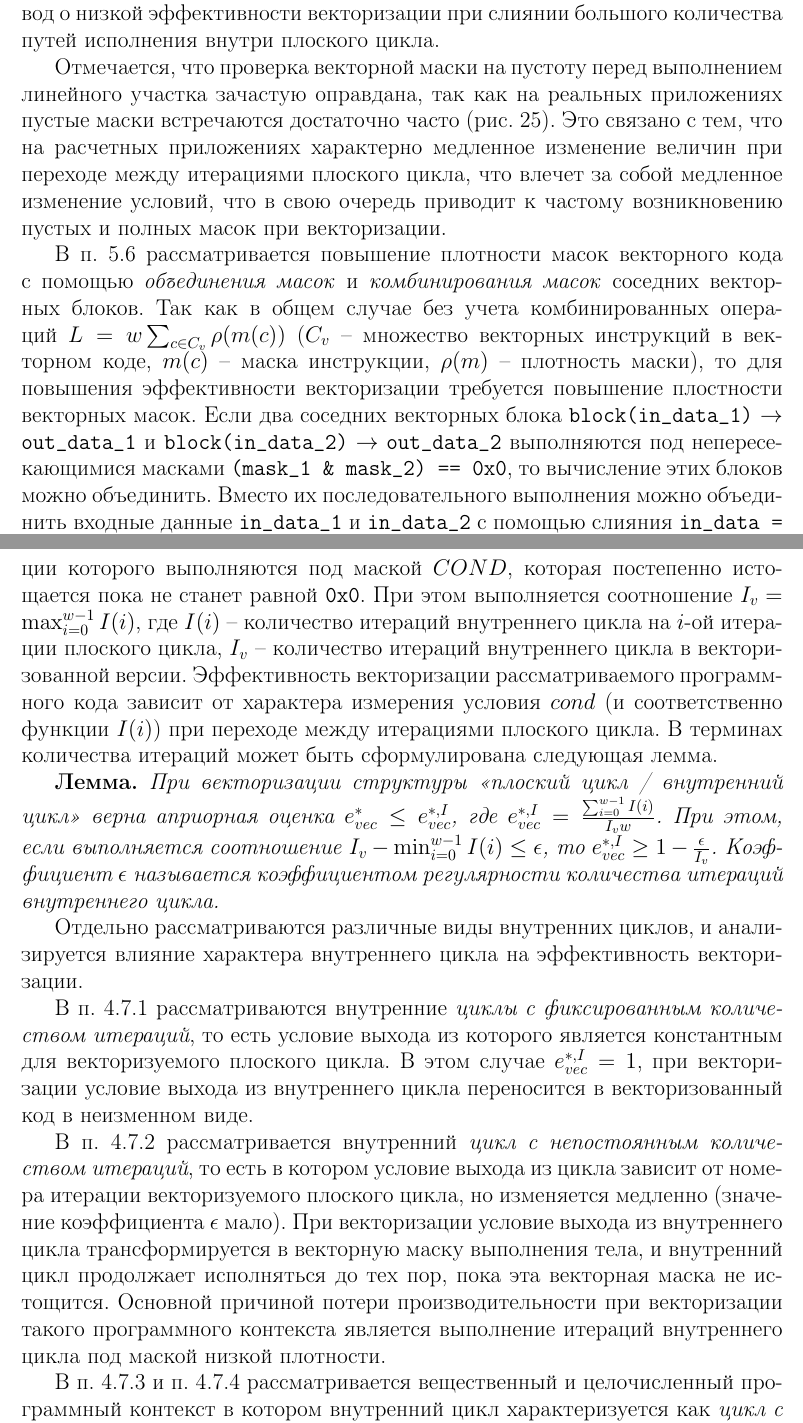
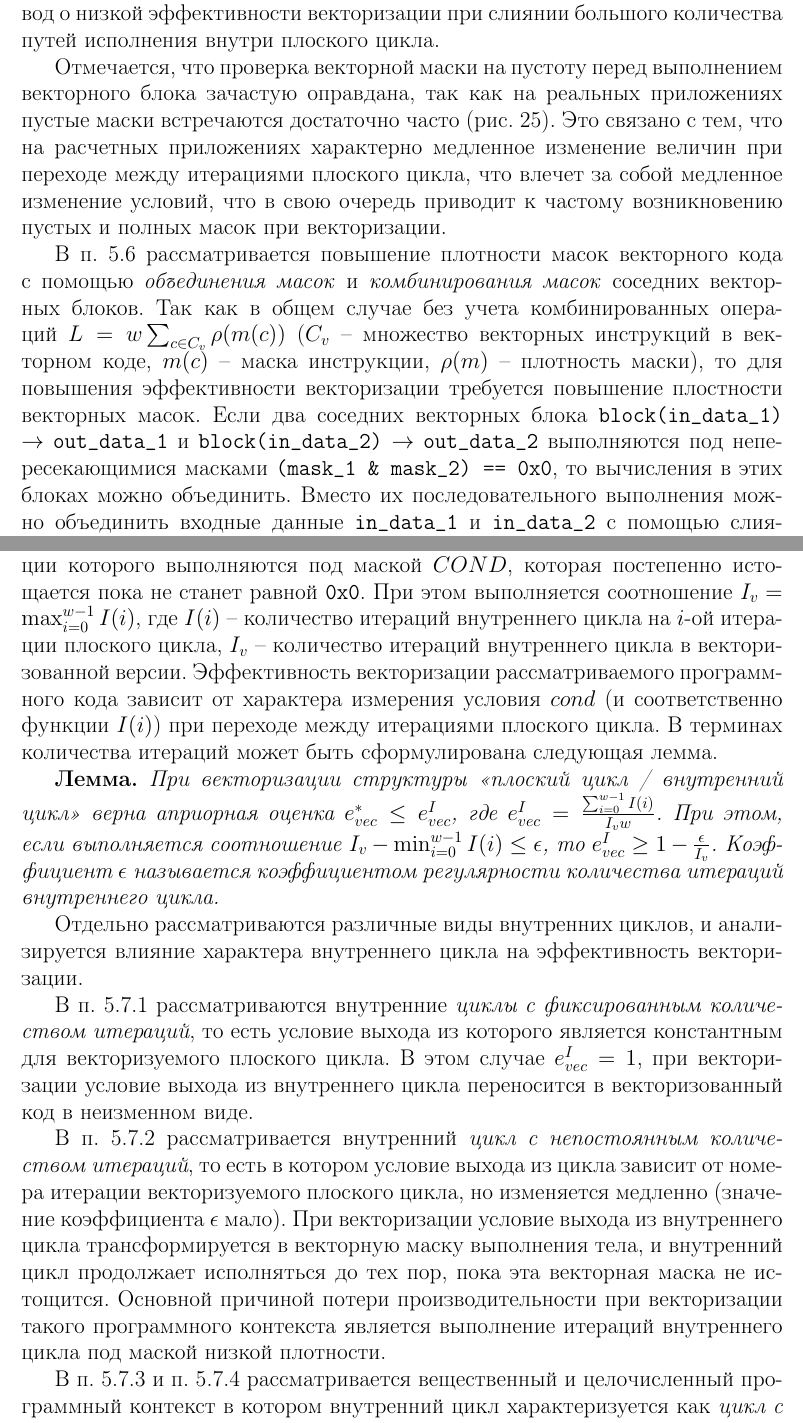
Before and after one commit to r-aax/phd, a LaTeX document (text/text_autoreferat.tex): two parts of pages 26 and 27 of 41, joined at a grey line, cut so that both start at the same text. Compiled offline with pdfLaTeX.

Commit message:
autoreferat, sec 5, edits

```diff
--- a/text/text_autoreferat.tex
+++ b/text/text_autoreferat.tex
@@ -792,12 +795,8 @@ TODO - сравнение точного и жадного алгоритма (
 \label{fig:text_4_vec_comb_mask_independent_p}
 \end{figure}
 
-Отмечается, что проверка векторной маски на пустоту перед выполнением линейного участка зачастую оправдана, так как на реальных приложениях пустые маски встречаются достаточно часто (рис.~\ref{fig:text_4_vec_comb_mask_independent_p}).
+Отмечается, что проверка векторной маски на пустоту перед выполнением векторного блока зачастую оправдана, так как на реальных приложениях пустые маски встречаются достаточно часто (рис.~\ref{fig:text_4_vec_comb_mask_independent_p}).
 Это связано с тем, что на расчетных приложениях характерно медленное изменение величин при переходе между итерациями плоского цикла, что влечет за собой медленное изменение условий, что в свою очередь приводит к частому возникновению пустых и полных масок при векторизации.
 
 %----------------------------------
 
-В п.~5.6 рассматривается повышение плотности масок векторного кода с помощью \textit{объединения масок} и \textit{комбинирования масок} соседних векторных блоков.
-Так как в общем случае без учета комбинированных операций $L = w \sum_{c \in C_v}{\rho(m(c))}$ ($C_v$ -- множество векторных инструкций в векторном коде, $m(c)$ -- маска инструкции, $\rho(m)$ -- плотность маски), то для повышения эффективности векторизации требуется повышение плостности векторных масок.
-Если два соседних векторных блока \texttt{block(in\_data\_1)} $\rightarrow$ \texttt{out\_data\_1} и \texttt{block(in\_data\_2)} $\rightarrow$ \texttt{out\_data\_2} выполняются под непересекающимися масками \texttt{(mask\_1 \& mask\_2) == 0x0}, то вычисление этих блоков можно объединить.
-Вместо их последовательного выполнения можно объединить входные данные \texttt{in\_data\_1} и \texttt{in\_data\_2} с помощью слияния \texttt{in\_data = blend(mask\_1, in\_data\_2, in\_data\_1}), после чего выполнить тот же блок вычислений под маской \texttt{mask\_1 | mask\_2}.
@@ -813,3 +811,8 @@ TODO - сравнение точного и жадного алгоритма (
+В п.~5.6 рассматривается повышение плотности масок векторного кода с помощью \textit{объединения масок} и \textit{комбинирования масок} соседних векторных блоков.
+Так как в общем случае без учета комбинированных операций $L = w \sum_{c \in C_v}{\rho(m(c))}$ ($C_v$ -- множество векторных инструкций в векторном коде, $m(c)$ -- маска инструкции, $\rho(m)$ -- плотность маски), то для повышения эффективности векторизации требуется повышение плостности векторных масок.
+Если два соседних векторных блока \texttt{block(in\_data\_1)} $\rightarrow$ \texttt{out\_data\_1} и \texttt{block(in\_data\_2)} $\rightarrow$ \texttt{out\_data\_2} выполняются под непересекающимися масками \texttt{(mask\_1 \& mask\_2) == 0x0}, то вычисления в этих блоках можно объединить.
+Вместо их последовательного выполнения можно объединить входные данные \texttt{in\_data\_1} и \texttt{in\_data\_2} с помощью слияния \texttt{in\_data = blend(mask\_1, in\_data\_2, in\_data\_1}), после чего выполнить тот же блок вычислений под маской \texttt{mask\_1 | mask\_2}.
+Ввиду отсутствия пересечения векторных масок в результирующих выходных данных \texttt{out\_data} будут содержаться как необходимые элементы данных \texttt{out\_data\_1}, так и необходимые элементы данных \texttt{out\_data\_2} (рис.~\ref{fig:vec_unite_masks}).
 
 \begin{figure}[!ht]
 \centering
@@ -840,15 +843,15 @@ TODO - сравнение точного и жадного алгоритма (
 Эффективность векторизации рассматриваемого программного кода зависит от характера измерения условия $cond$ (и соответственно функции $I(i)$) при переходе между итерациями плоского цикла.
 В терминах количества итераций может быть сформулирована следующая лемма.
 
-\textbf{Лемма.} \textit{При векторизации структуры <<плоский цикл / внутренний цикл>> верна априорная оценка $e_{vec}^{*} \le e_{vec}^{*,I}$, где $e_{vec}^{*,I} = \frac{\sum_{i = 0}^{w - 1}{I(i)}}{I_v w}$.
-При этом, если выполняется соотношение $I_v - \min_{i = 0}^{w - 1}{I(i)} \le \epsilon$, то $e_{vec}^{*,I} \ge 1 - \frac{\epsilon}{I_v}$. Коэффициент $\epsilon$ называется коэффициентом регулярности количества итераций внутреннего цикла.}
+\textbf{Лемма.} \textit{При векторизации структуры <<плоский цикл / внутренний цикл>> верна априорная оценка $e_{vec}^{*} \le e_{vec}^I$, где $e_{vec}^I = \frac{\sum_{i = 0}^{w - 1}{I(i)}}{I_v w}$.
+При этом, если выполняется соотношение $I_v - \min_{i = 0}^{w - 1}{I(i)} \le \epsilon$, то $e_{vec}^I \ge 1 - \frac{\epsilon}{I_v}$. Коэффициент $\epsilon$ называется коэффициентом регулярности количества итераций внутреннего цикла.}
 
 Отдельно рассматриваются различные виды внутренних циклов, и анализируется влияние характера внутреннего цикла на эффективность векторизации.
 
-В п.~4.7.1 рассматриваются внутренние \textit{циклы с фиксированным количеством итераций}, то есть условие выхода из которого является константным для векторизуемого плоского цикла.
-В этом случае $e_{vec}^{*,I} = 1$, при векторизации условие выхода из внутреннего цикла переносится в векторизованный код в неизменном виде.
+В п.~5.7.1 рассматриваются внутренние \textit{циклы с фиксированным количеством итераций}, то есть условие выхода из которого является константным для векторизуемого плоского цикла.
+В этом случае $e_{vec}^I = 1$, при векторизации условие выхода из внутреннего цикла переносится в векторизованный код в неизменном виде.
 
-В п.~4.7.2 рассматривается внутренний \textit{цикл с непостоянным количеством итераций}, то есть в котором условие выхода из цикла зависит от номера итерации векторизуемого плоского цикла, но изменяется медленно (значение коэффициента $\epsilon$ мало).
+В п.~5.7.2 рассматривается внутренний \textit{цикл с непостоянным количеством итераций}, то есть в котором условие выхода из цикла зависит от номера итерации векторизуемого плоского цикла, но изменяется медленно (значение коэффициента $\epsilon$ мало).
 При векторизации условие выхода из внутреннего цикла трансформируется в векторную маску выполнения тела, и внутренний цикл продолжает исполняться до тех пор, пока эта векторная маска не истощится.
 Основной причиной потери производительности при векторизации такого программного контекста является выполнение итераций внутреннего цикла под маской низкой плотности.
 
@@ -860,7 +863,7 @@ TODO - сравнение точного и жадного алгоритма (
 \label{fig:vec_fin_map}
 \end{figure}
 
-В п.~4.7.3 и п.~4.7.4 рассматривается вещественный и целочисленный программный контекст в котором внутренний цикл характеризуется как \textit{цикл с нерегулярным количеством итераций} (значение коэффициента $\epsilon$ сравнимо с величиной $I_v$).
+В п.~5.7.3 и п.~5.7.4 рассматривается вещественный и целочисленный программный контекст в котором внутренний цикл характеризуется как \textit{цикл с нерегулярным количеством итераций} (значение коэффициента $\epsilon$ сравнимо с величиной $I_v$).
 При векторизации такого программного контекста плотность маски выполнения внутреннего цикла является крайне низкой, что приводит к наиболее серьезной потери производительности.
 
 %----------------------------------
```
Also changed, not shown: text/pics/text_4_vec_check_mask/chart_e_merged.png, text/pics/text_4_vec_mrg_under_cond/chart_e_merged.png, text/text_autoreferat.tex (16 more changed lines).
